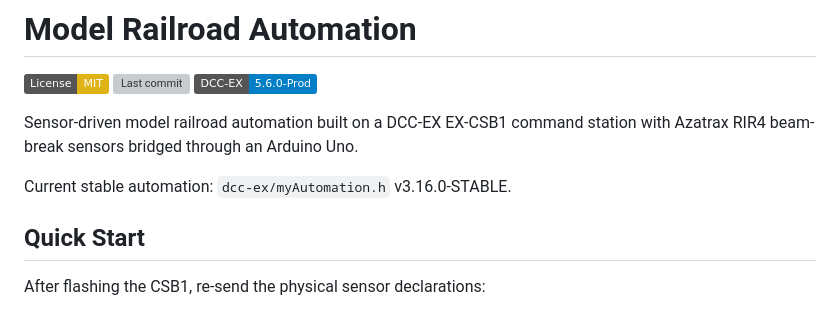
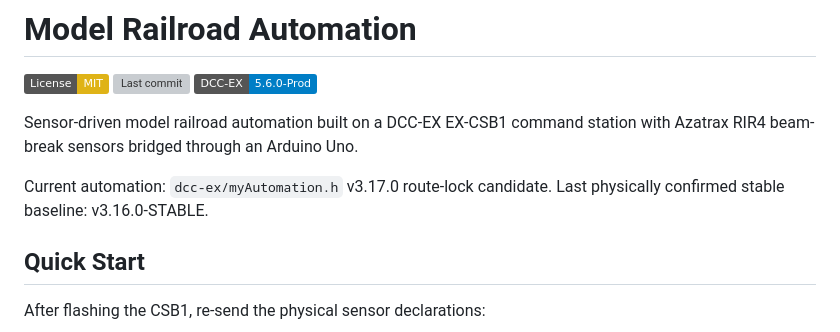
Before and after one commit to chrischang314/model-railroad-automation, a Markdown page: README.md, the part around the change. Drawn GitHub-style; badges without logos; grey boxes are pictures that could not be loaded.

Commit message:
Clarify v3.17 route-lock candidate docs

```diff
--- a/README.md
+++ b/README.md
@@ -7,7 +7,8 @@
 Sensor-driven model railroad automation built on a DCC-EX EX-CSB1 command
 station with Azatrax RIR4 beam-break sensors bridged through an Arduino Uno.
 
-Current stable automation: `dcc-ex/myAutomation.h` v3.16.0-STABLE.
+Current automation: `dcc-ex/myAutomation.h` v3.17.0 route-lock candidate.
+Last physically confirmed stable baseline: v3.16.0-STABLE.
 
 ## Quick Start
 
```
Also changed, not shown: docs/handoff-document.md (+2 -2 lines), docs/layout-diagram.md (+2 -1 lines).
